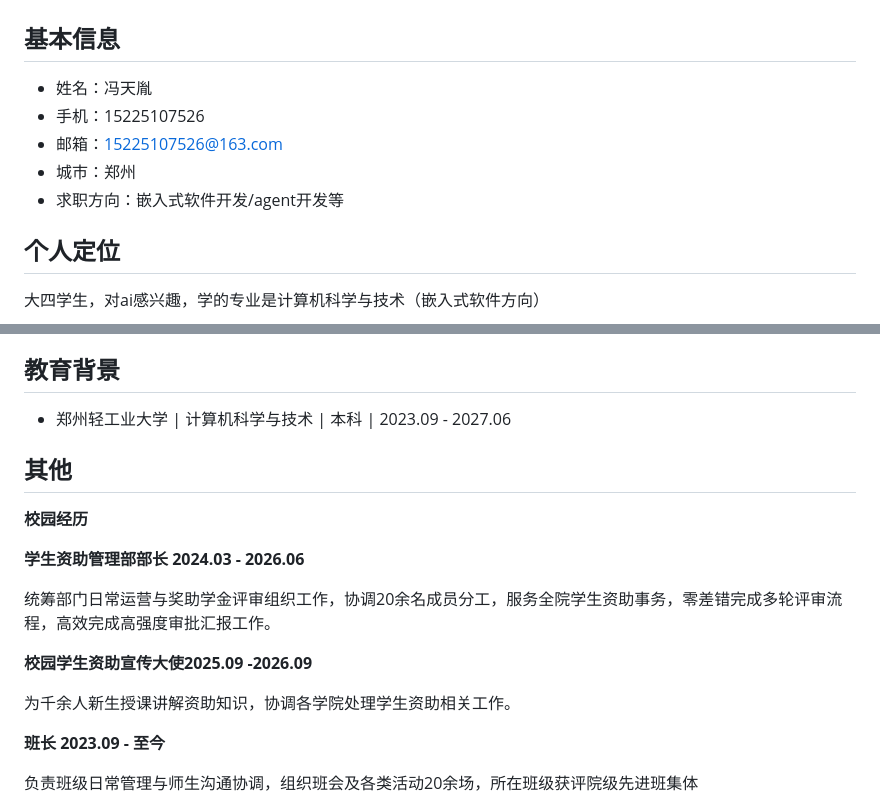
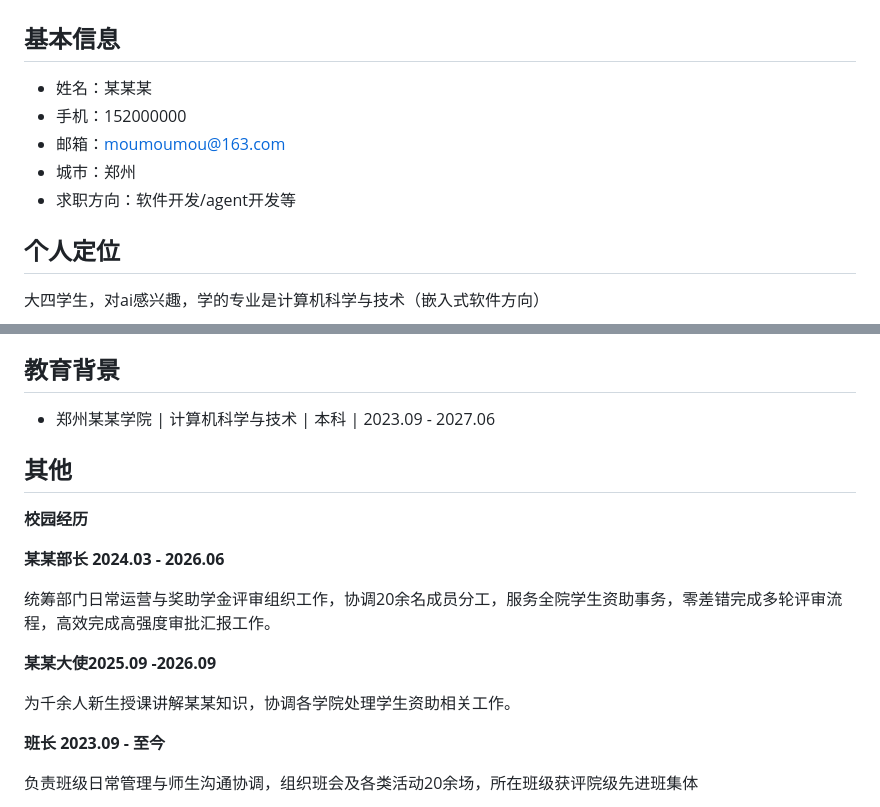
Before and after one commit to oi-coder/Deepseek-resume-reviewer, a Markdown page: data/master_profile.md, 2 parts joined by grey strips. Rendered like a GitHub page.

Commit message:
Revise personal details in master_profile.md
Updated personal information and experience details in the resume.

```diff
--- a/data/master_profile.md
+++ b/data/master_profile.md
@@ -2,11 +2,11 @@
 
 ## 基本信息
 
-- 姓名：冯天胤
-- 手机：15225107526
-- 邮箱：15225107526@163.com
+- 姓名：某某某
+- 手机：152000000
+- 邮箱：moumoumou@163.com
 - 城市：郑州
-- 求职方向：嵌入式软件开发/agent开发等
+- 求职方向：软件开发/agent开发等
 
 ## 个人定位
 
@@ -50,19 +50,19 @@
 
 ## 教育背景
 
-- 郑州轻工业大学 | 计算机科学与技术 | 本科 | 2023.09 - 2027.06
+- 郑州某某学院 | 计算机科学与技术 | 本科 | 2023.09 - 2027.06
 
 ## 其他
 
 **校园经历**
 
-**学生资助管理部部长 2024.03 - 2026.06**
+**某某部长 2024.03 - 2026.06**
 
 统筹部门日常运营与奖助学金评审组织工作，协调20余名成员分工，服务全院学生资助事务，零差错完成多轮评审流程，高效完成高强度审批汇报工作。
 
-**校园学生资助宣传大使2025.09 -2026.09**
+**某某大使2025.09 -2026.09**
 
-为千余人新生授课讲解资助知识，协调各学院处理学生资助相关工作。
+为千余人新生授课讲解某某知识，协调各学院处理学生资助相关工作。
 
 **班长 2023.09 - 至今**
 
```
